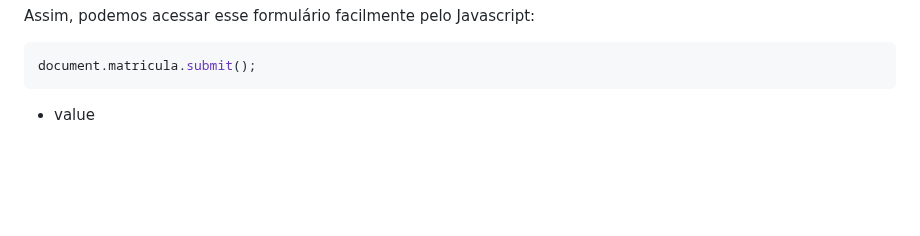
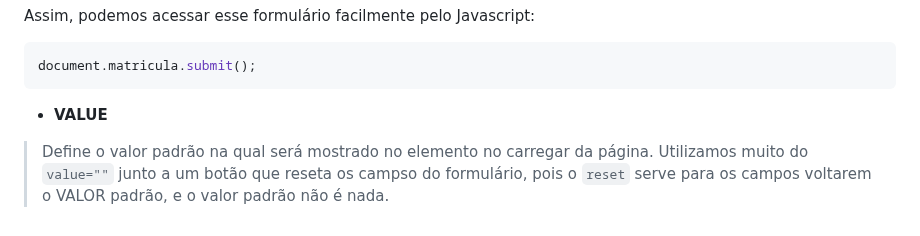
Before and after one commit to FireguiQueen/rocketseat-discover, a Markdown page: Trilha fundamentar/Ex026 (HTML - Forms).md, the part around the change. Drawn GitHub-style; blank space fills up the shorter version.

```diff
--- a/Trilha fundamentar/Ex026 (HTML - Forms).md
+++ b/Trilha fundamentar/Ex026 (HTML - Forms).md
@@ -185,4 +185,5 @@ document.matricula.submit();
 
 </br>
 
-* value
+* __VALUE__
+> Define o valor padrão na qual será mostrado no elemento no carregar da página. Utilizamos muito do `value=""` junto a um botão que reseta os campso do formulário, pois o `reset` serve para os campos voltarem o VALOR padrão, e o valor padrão não é nada.
```
